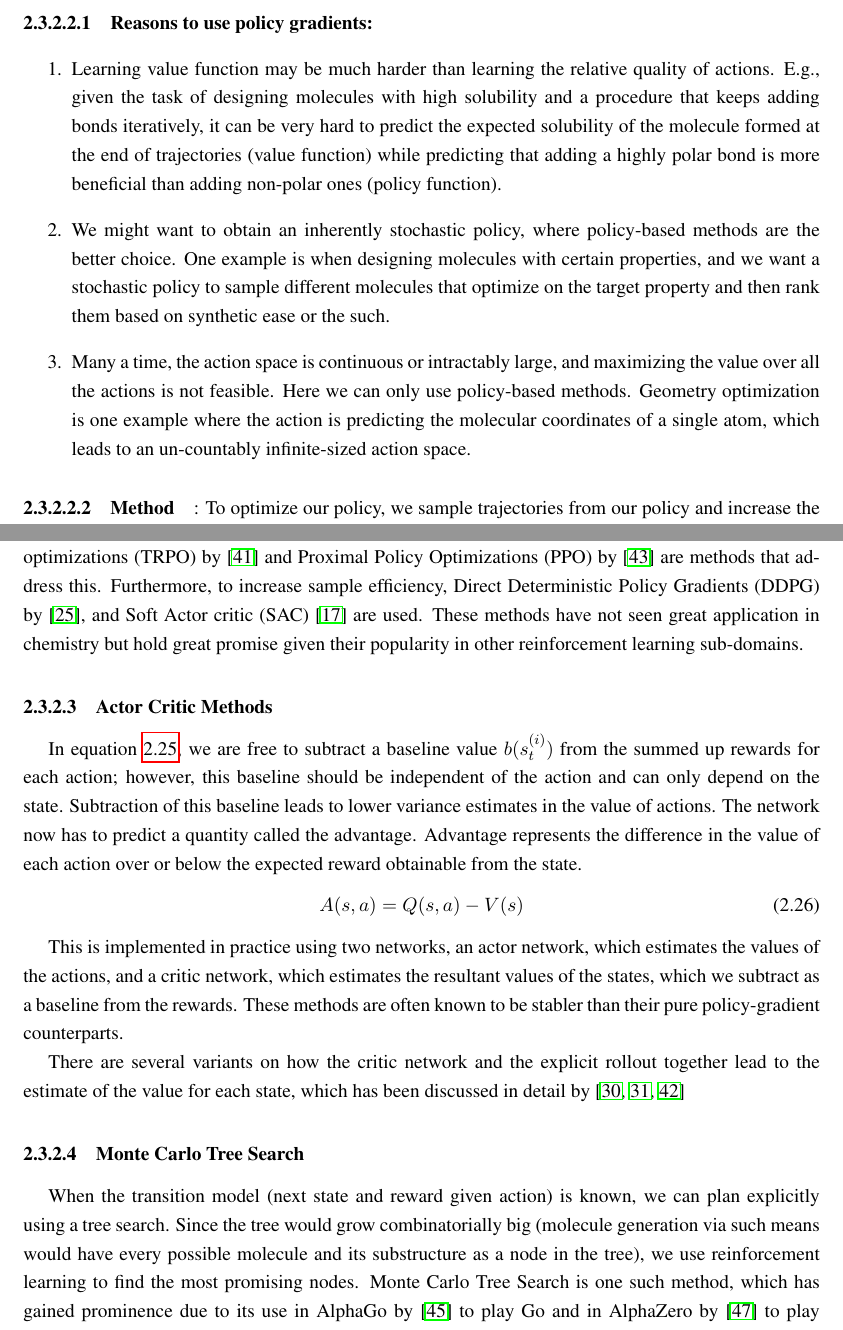
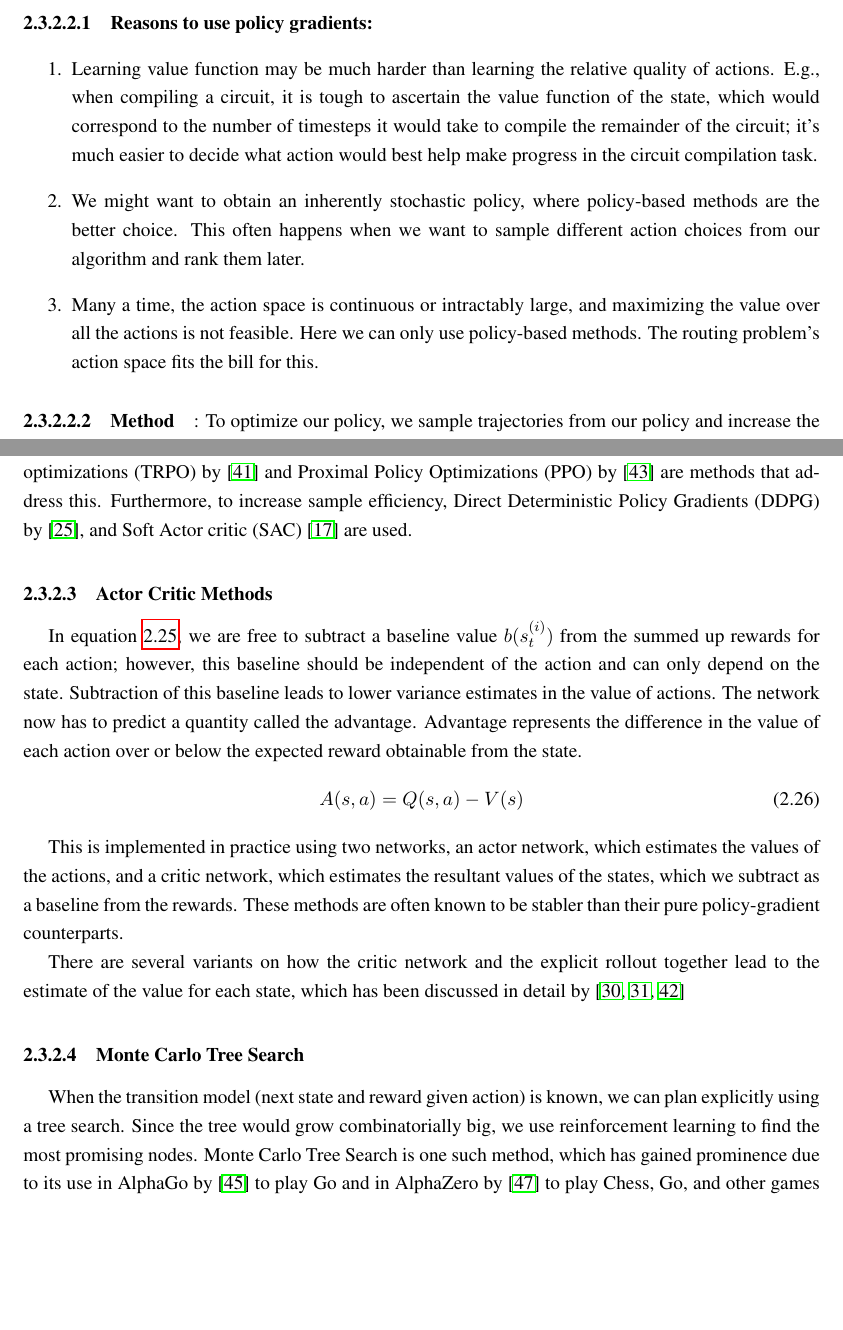
Before and after one commit to AnimeshSinha1309/ms-thesis, a LaTeX thesis (thesis.tex, which reads chapters/background_qrl.tex): two parts of pages 26 and 27 of 60, joined at a grey line, cut so that both start at the same text, the shorter picture padded with empty space. Compiled offline with pdfLaTeX.

Commit message:
Some more error fixes
Fixed one equation and one page spacing, as recommended by Prof. Harjinder.

```diff
--- a/chapters/background_qrl.tex
+++ b/chapters/background_qrl.tex
@@ -311,9 +311,9 @@ The policy function $\pi_\theta(s, a)$ gives the probability of each action give
 
 \paragraph{Reasons to use policy gradients:}
 \begin{enumerate}
-    \item Learning value function may be much harder than learning the relative quality of actions. E.g., given the task of designing molecules with high solubility and a procedure that keeps adding bonds iteratively, it can be very hard to predict the expected solubility of the molecule formed at the end of trajectories (value function) while predicting that adding a highly polar bond is more beneficial than adding non-polar ones (policy function).
-    \item We might want to obtain an inherently stochastic policy, where policy-based methods are the better choice. One example is when designing molecules with certain properties, and we want a stochastic policy to sample different molecules that optimize on the target property and then rank them based on synthetic ease or the such.
-    \item Many a time, the action space is continuous or intractably large, and maximizing the value over all the actions is not feasible. Here we can only use policy-based methods. Geometry optimization is one example where the action is predicting the molecular coordinates of a single atom, which leads to an un-countably infinite-sized action space.
+    \item Learning value function may be much harder than learning the relative quality of actions. E.g., when compiling a circuit, it is tough to ascertain the value function of the state, which would correspond to the number of timesteps it would take to compile the remainder of the circuit; it's much easier to decide what action would best help make progress in the circuit compilation task.
+    \item We might want to obtain an inherently stochastic policy, where policy-based methods are the better choice. This often happens when we want to sample different action choices from our algorithm and rank them later.
+    \item Many a time, the action space is continuous or intractably large, and maximizing the value over all the actions is not feasible. Here we can only use policy-based methods. The routing problem's action space fits the bill for this.
 \end{enumerate}
 
 \paragraph{Method}:
@@ -325,7 +325,7 @@ The utility of our policy is the expected reward under trajectories sampled from
     \nabla_\theta U(\theta) \leftarrow \frac{1}{m} \sum_{i=1}^{m} \sum_{t=0}^{H-1} \nabla_\theta \log \pi_\theta (u_t^{(i)}|s_t^{(i)}) \Bigg(\sum_{k=t}^{H-1} R(s_k^{(i)}, u_k^{(i)}) - b(s_t^{(i)})\Bigg)
 \end{equation}
 
-\paragraph{Other Nuances}: Despite having the gradient that we need to update along, it is unclear what learning rate we should use to perform the said update. Unlike in deep learning, where the next iteration would correct if we overstep along the gradient, an overstep in our policy can lead to evaluation over an incorrect policy and can essentially wipe out all we have learned till now. Trust Region policy optimizations (TRPO) by \cite{trpo} and Proximal Policy Optimizations (PPO) by \cite{ppo} are methods that address this. Furthermore, to increase sample efficiency, Direct Deterministic Policy Gradients (DDPG) by \cite{ddpg}, and Soft Actor critic (SAC) \cite{sac} are used. These methods have not seen great application in chemistry but hold great promise given their popularity in other reinforcement learning sub-domains.
+\paragraph{Other Nuances}: Despite having the gradient that we need to update along, it is unclear what learning rate we should use to perform the said update. Unlike in deep learning, where the next iteration would correct if we overstep along the gradient, an overstep in our policy can lead to evaluation over an incorrect policy and can essentially wipe out all we have learned till now. Trust Region policy optimizations (TRPO) by \cite{trpo} and Proximal Policy Optimizations (PPO) by \cite{ppo} are methods that address this. Furthermore, to increase sample efficiency, Direct Deterministic Policy Gradients (DDPG) by \cite{ddpg}, and Soft Actor critic (SAC) \cite{sac} are used.
 
 \subsubsection{Actor Critic Methods}
 
@@ -340,5 +340,5 @@ There are several variants on how the critic network and the explicit rollout to
 
 \subsubsection{Monte Carlo Tree Search}
 
-When the transition model (next state and reward given action) is known, we can plan explicitly using a tree search. Since the tree would grow combinatorially big (molecule generation via such means would have every possible molecule and its substructure as a node in the tree), we use reinforcement learning to find the most promising nodes. Monte Carlo Tree Search is one such method, which has gained prominence due to its use in AlphaGo by \cite{mcts-alphago} to play Go and in AlphaZero by \cite{mcts-alphazero} to play Chess, Go, and other games with no human supervision during training.
+When the transition model (next state and reward given action) is known, we can plan explicitly using a tree search. Since the tree would grow combinatorially big, we use reinforcement learning to find the most promising nodes. Monte Carlo Tree Search is one such method, which has gained prominence due to its use in AlphaGo by \cite{mcts-alphago} to play Go and in AlphaZero by \cite{mcts-alphazero} to play Chess, Go, and other games with no human supervision during training.
 
```
Also changed, not shown: chapters/appendix_qroute.tex (+1 -0 lines), sections/title.tex (+1 -1 lines), thesis.pdf, chapters/background_qrl.tex (10 more changed lines).
